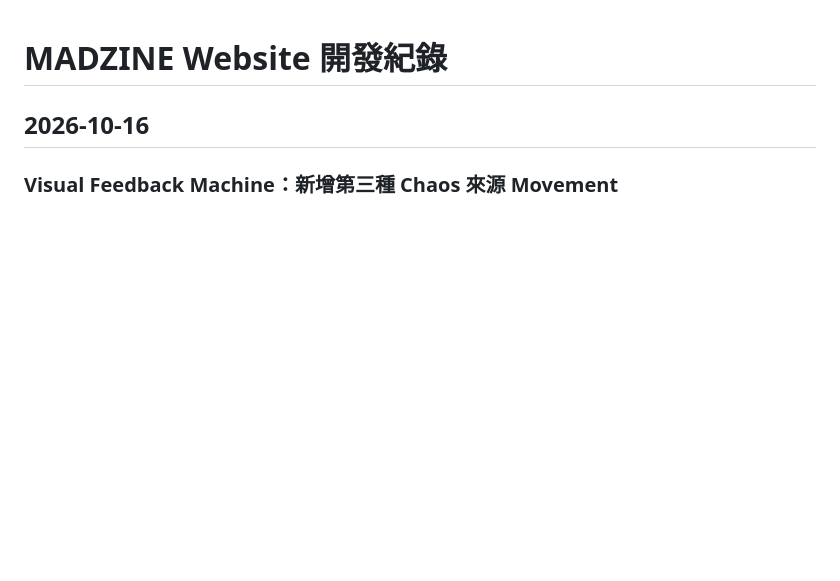
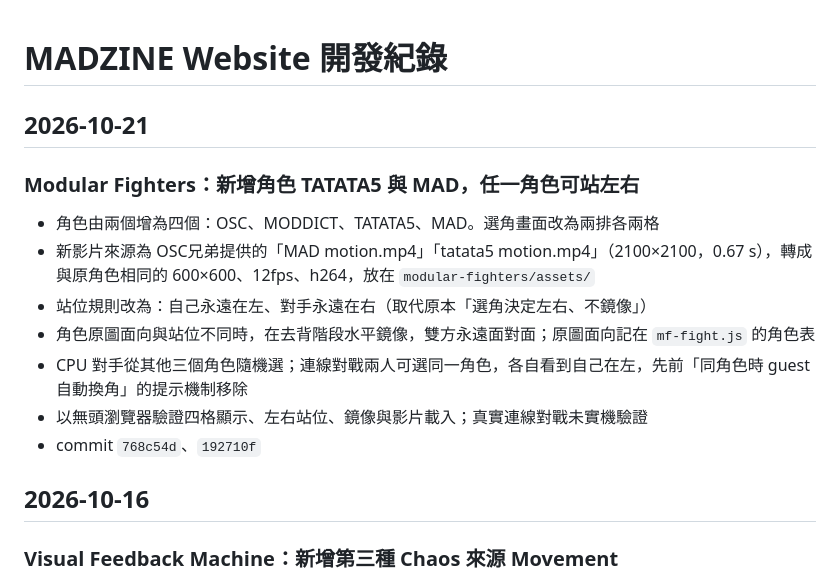
Before and after one commit to mmmmmmmadman/madzine-website, a Markdown page: DEVLOG.md, the part around the change. Rendered like a GitHub page; blank space fills up the shorter version.

Commit message:
DEVLOG: Modular Fighters four characters
Co-Authored-By: Claude Fable 5.1 <noreply@anthropic.com>
Claude-Session: https://claude.ai/code/session_01YQ5iER2gweGeUzr1XshXYN

```diff
--- a/DEVLOG.md
+++ b/DEVLOG.md
@@ -1,4 +1,16 @@
 # MADZINE Website 開發紀錄
+
+## 2026-10-21
+
+### Modular Fighters：新增角色 TATATA5 與 MAD，任一角色可站左右
+
+- 角色由兩個增為四個：OSC、MODDICT、TATATA5、MAD。選角畫面改為兩排各兩格
+- 新影片來源為 OSC兄弟提供的「MAD motion.mp4」「tatata5 motion.mp4」（2100×2100，0.67 s），轉成與原角色相同的 600×600、12fps、h264，放在 `modular-fighters/assets/`
+- 站位規則改為：自己永遠在左、對手永遠在右（取代原本「選角決定左右、不鏡像」）
+- 角色原圖面向與站位不同時，在去背階段水平鏡像，雙方永遠面對面；原圖面向記在 `mf-fight.js` 的角色表
+- CPU 對手從其他三個角色隨機選；連線對戰兩人可選同一角色，各自看到自己在左，先前「同角色時 guest 自動換角」的提示機制移除
+- 以無頭瀏覽器驗證四格顯示、左右站位、鏡像與影片載入；真實連線對戰未實機驗證
+- commit `768c54d`、`192710f`
 
 ## 2026-10-16
 
```
